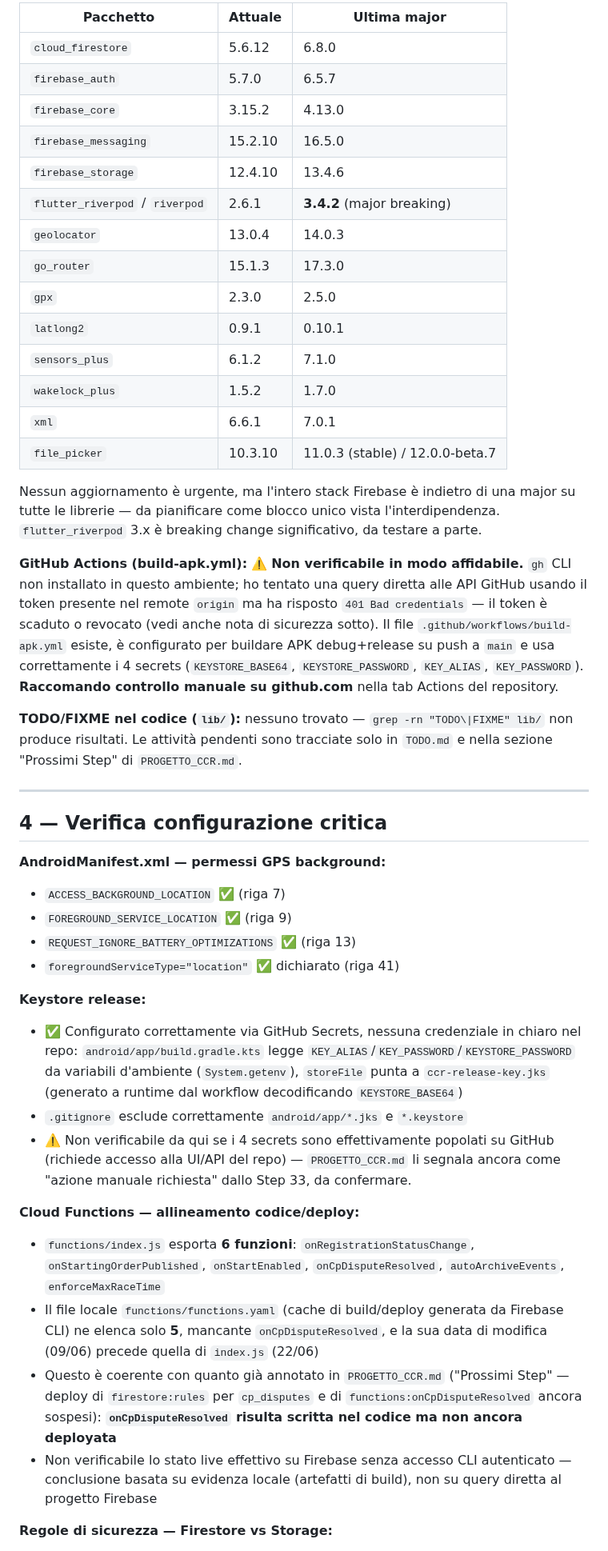
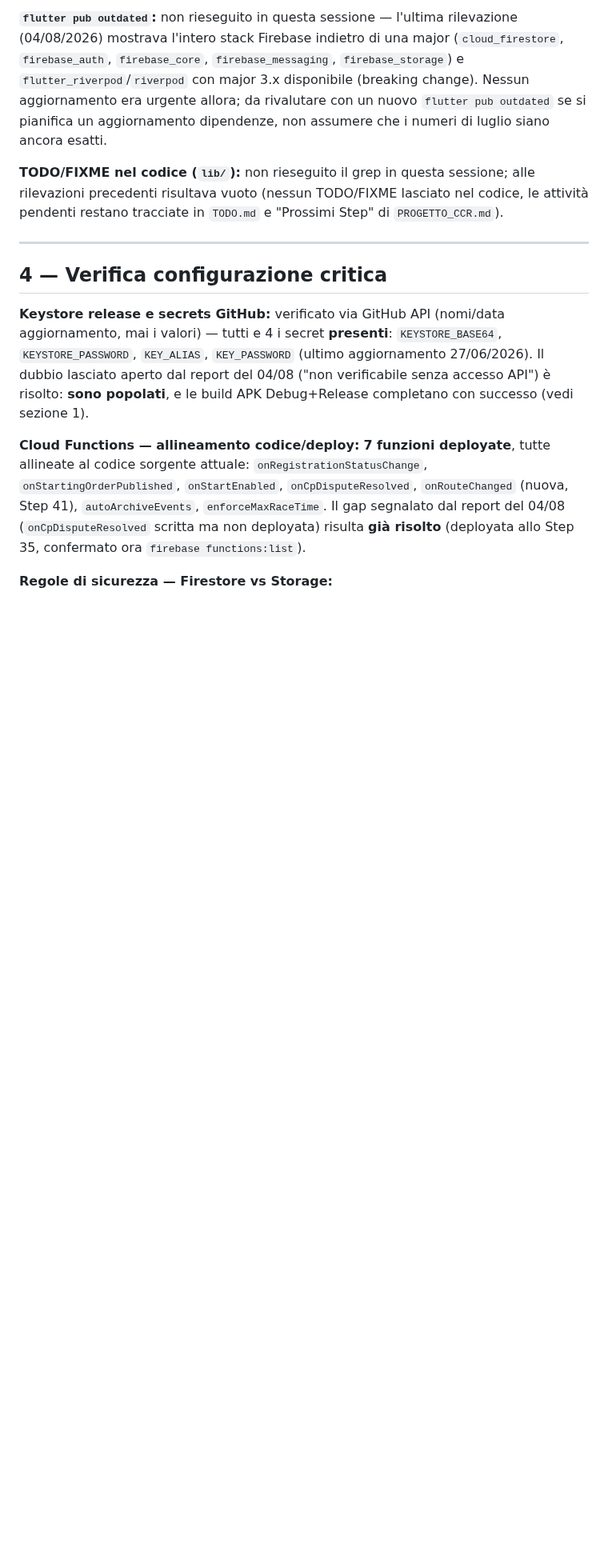
Before and after one commit to michelepierini89-gif/ccr_app, a Markdown page: STATO_PROGETTO.md, the part around one of its changes. Shown at 80% size. Drawn GitHub-style; blank space fills up the shorter version.

Commit message:
docs: aggiorna STATO_PROGETTO.md con l'esito della verifica end-to-end Step 41
Co-Authored-By: Claude Sonnet 5 <noreply@anthropic.com>

```diff
--- a/STATO_PROGETTO.md
+++ b/STATO_PROGETTO.md
@@ -62,47 +52,14 @@ No issues found! (ran in 200.3s)
 
-| Pacchetto | Attuale | Ultima major |
-|---|---|---|
-| `cloud_firestore` | 5.6.12 | 6.8.0 |
-| `firebase_auth` | 5.7.0 | 6.5.7 |
-| `firebase_core` | 3.15.2 | 4.13.0 |
-| `firebase_messaging` | 15.2.10 | 16.5.0 |
-| `firebase_storage` | 12.4.10 | 13.4.6 |
-| `flutter_riverpod` / `riverpod` | 2.6.1 | **3.4.2** (major breaking) |
-| `geolocator` | 13.0.4 | 14.0.3 |
-| `go_router` | 15.1.3 | 17.3.0 |
-| `gpx` | 2.3.0 | 2.5.0 |
-| `latlong2` | 0.9.1 | 0.10.1 |
-| `sensors_plus` | 6.1.2 | 7.1.0 |
-| `wakelock_plus` | 1.5.2 | 1.7.0 |
-| `xml` | 6.6.1 | 7.0.1 |
-| `file_picker` | 10.3.10 | 11.0.3 (stable) / 12.0.0-beta.7 |
+**`flutter pub outdated`:** non rieseguito in questa sessione — l'ultima rilevazione (04/08/2026) mostrava l'intero stack Firebase indietro di una major (`cloud_firestore`, `firebase_auth`, `firebase_core`, `firebase_messaging`, `firebase_storage`) e `flutter_riverpod`/`riverpod` con major 3.x disponibile (breaking change). Nessun aggiornamento era urgente allora; da rivalutare con un nuovo `flutter pub outdated` se si pianifica un aggiornamento dipendenze, non assumere che i numeri di luglio siano ancora esatti.
 
-Nessun aggiornamento è urgente, ma l'intero stack Firebase è indietro di una major su tutte le librerie — da pianificare come blocco unico vista l'interdipendenza. `flutter_riverpod` 3.x è breaking change significativo, da testare a parte.
-
-**GitHub Actions (build-apk.yml):**
-⚠️ **Non verificabile in modo affidabile.** `gh` CLI non installato in questo ambiente; ho tentato una query diretta alle API GitHub usando il token presente nel remote `origin` ma ha risposto `401 Bad credentials` — il token è scaduto o revocato (vedi anche nota di sicurezza sotto). Il file `.github/workflows/build-apk.yml` esiste, è configurato per buildare APK debug+release su push a `main` e usa correttamente i 4 secrets (`KEYSTORE_BASE64`, `KEYSTORE_PASSWORD`, `KEY_ALIAS`, `KEY_PASSWORD`). **Raccomando controllo manuale su github.com** nella tab Actions del repository.
-
-**TODO/FIXME nel codice (`lib/`):** nessuno trovato — `grep -rn "TODO\|FIXME" lib/` non produce risultati. Le attività pendenti sono tracciate solo in `TODO.md` e nella sezione "Prossimi Step" di `PROGETTO_CCR.md`.
+**TODO/FIXME nel codice (`lib/`):** non rieseguito il grep in questa sessione; alle rilevazioni precedenti risultava vuoto (nessun TODO/FIXME lasciato nel codice, le attività pendenti restano tracciate in `TODO.md` e "Prossimi Step" di `PROGETTO_CCR.md`).
 
 ---
 
 ## 4 — Verifica configurazione critica
 
-**AndroidManifest.xml — permessi GPS background:**
-- `ACCESS_BACKGROUND_LOCATION` ✅ (riga 7)
-- `FOREGROUND_SERVICE_LOCATION` ✅ (riga 9)
-- `REQUEST_IGNORE_BATTERY_OPTIMIZATIONS` ✅ (riga 13)
-- `foregroundServiceType="location"` ✅ dichiarato (riga 41)
+**Keystore release e secrets GitHub:** verificato via GitHub API (nomi/data aggiornamento, mai i valori) — tutti e 4 i secret **presenti**: `KEYSTORE_BASE64`, `KEYSTORE_PASSWORD`, `KEY_ALIAS`, `KEY_PASSWORD` (ultimo aggiornamento 27/06/2026). Il dubbio lasciato aperto dal report del 04/08 ("non verificabile senza accesso API") è risolto: **sono popolati**, e le build APK Debug+Release completano con successo (vedi sezione 1).
 
-**Keystore release:**
-- ✅ Configurato correttamente via GitHub Secrets, nessuna credenziale in chiaro nel repo: `android/app/build.gradle.kts` legge `KEY_ALIAS`/`KEY_PASSWORD`/`KEYSTORE_PASSWORD` da variabili d'ambiente (`System.getenv`), `storeFile` punta a `ccr-release-key.jks` (generato a runtime dal workflow decodificando `KEYSTORE_BASE64`)
-- `.gitignore` esclude correttamente `android/app/*.jks` e `*.keystore`
-- ⚠️ Non verificabile da qui se i 4 secrets sono effettivamente popolati su GitHub (richiede accesso alla UI/API del repo) — `PROGETTO_CCR.md` li segnala ancora come "azione manuale richiesta" dallo Step 33, da confermare.
-
-**Cloud Functions — allineamento codice/deploy:**
-- `functions/index.js` esporta **6 funzioni**: `onRegistrationStatusChange`, `onStartingOrderPublished`, `onStartEnabled`, `onCpDisputeResolved`, `autoArchiveEvents`, `enforceMaxRaceTime`
-- Il file locale `functions/functions.yaml` (cache di build/deploy generata da Firebase CLI) ne elenca solo **5**, mancante `onCpDisputeResolved`, e la sua data di modifica (09/06) precede quella di `index.js` (22/06)
-- Questo è coerente con quanto già annotato in `PROGETTO_CCR.md` ("Prossimi Step" — deploy di `firestore:rules` per `cp_disputes` e di `functions:onCpDisputeResolved` ancora sospesi): **`onCpDisputeResolved` risulta scritta nel codice ma non ancora deployata**
-- Non verificabile lo stato live effettivo su Firebase senza accesso CLI autenticato — conclusione basata su evidenza locale (artefatti di build), non su query diretta al progetto Firebase
+**Cloud Functions — allineamento codice/deploy:** **7 funzioni deployate**, tutte allineate al codice sorgente attuale: `onRegistrationStatusChange`, `onStartingOrderPublished`, `onStartEnabled`, `onCpDisputeResolved`, `onRouteChanged` (nuova, Step 41), `autoArchiveEvents`, `enforceMaxRaceTime`. Il gap segnalato dal report del 04/08 (`onCpDisputeResolved` scritta ma non deployata) risulta **già risolto** (deployata allo Step 35, confermato ora `firebase functions:list`).
 
 **Regole di sicurezza — Firestore vs Storage:**
```
Also changed, not shown: other parts of STATO_PROGETTO.md (+39 -48 lines).
